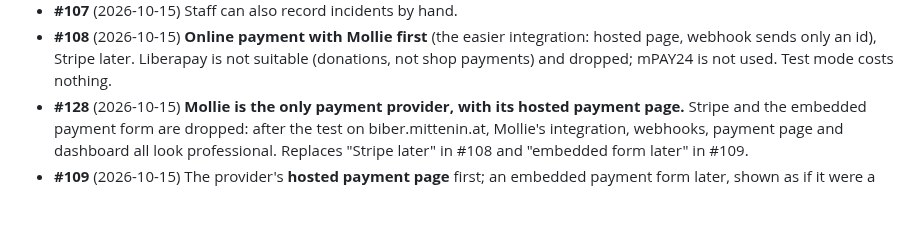
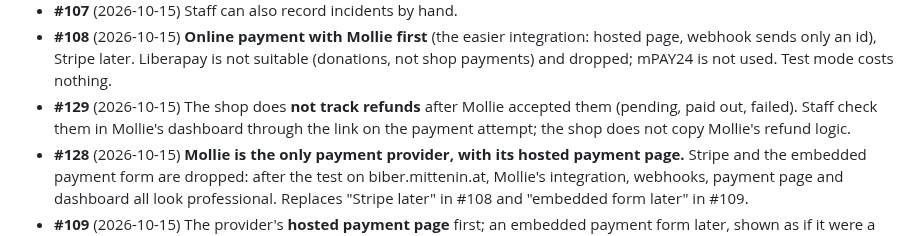
Before and after one commit to haslinger/mercator, a Markdown page: docs/roadmap-history.md, the part around the change. GitHub-like rendering; blank space fills up the shorter version.

Commit message:
Roadmap: #129 decided (refunds are checked in Mollie's dashboard)
Co-Authored-By: Claude Opus 5.5 <noreply@anthropic.com>

```diff
--- a/docs/roadmap-history.md
+++ b/docs/roadmap-history.md
@@ -103,6 +103,7 @@ This makes it the test case for **configurable material**: wood species, dimensi
 - **#106** (2026-10-15) Administrators see all incidents; sales staff those about a customer, order, offer or conversation, and the ones they reported.
 - **#107** (2026-10-15) Staff can also record incidents by hand.
 - **#108** (2026-10-15) **Online payment with Mollie first** (the easier integration: hosted page, webhook sends only an id), Stripe later. Liberapay is not suitable (donations, not shop payments) and dropped; mPAY24 is not used. Test mode costs nothing.
+- **#129** (2026-10-15) The shop does **not track refunds** after Mollie accepted them (pending, paid out, failed). Staff check them in Mollie's dashboard through the link on the payment attempt; the shop does not copy Mollie's refund logic.
 - **#128** (2026-10-15) **Mollie is the only payment provider, with its hosted payment page.** Stripe and the embedded payment form are dropped: after the test on biber.mittenin.at, Mollie's integration, webhooks, payment page and dashboard all look professional. Replaces "Stripe later" in #108 and "embedded form later" in #109.
 - **#109** (2026-10-15) The provider's **hosted payment page** first; an embedded payment form later, shown as if it were a third provider.
 - **#110** (2026-10-15) Online payment is **one more payment method** next to prepayment, invoice and payment on pickup; the concrete methods (cards, EPS, …) are chosen in the provider's dashboard. Webhooks are tested on the home server deployment (phase 8). Design: [payment-design.md](payment-design.md).
```
